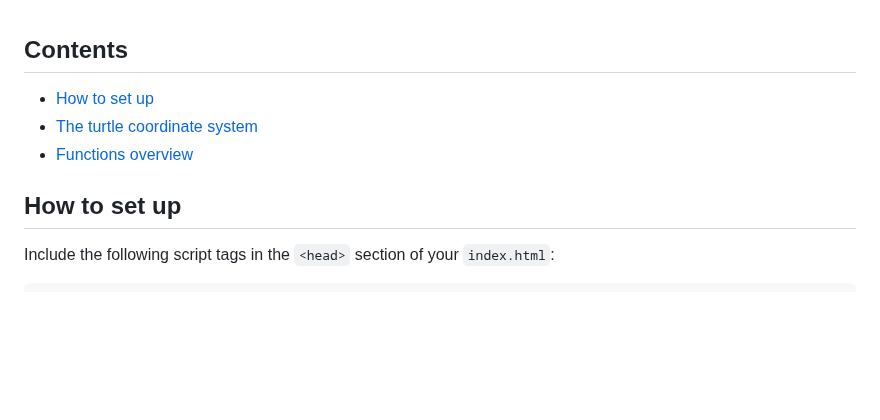
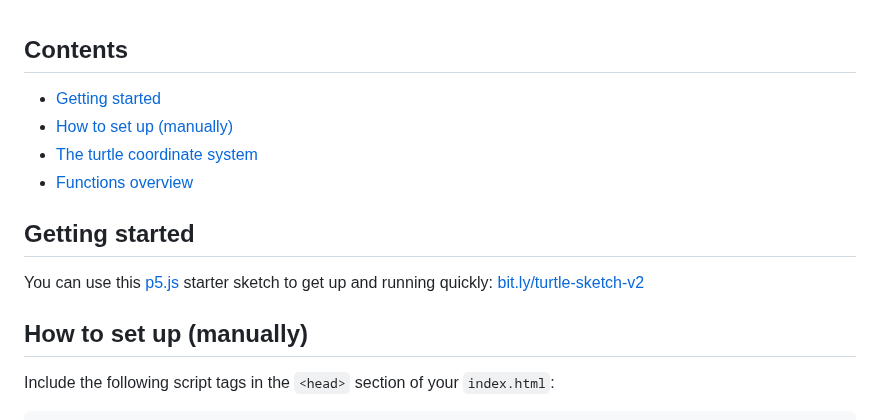
Before and after one commit to StudioProcess/turtle-graphics, a Markdown page: jsdoc-template/README.md, the part around one of its changes. Rendered like a GitHub page; blank space fills up the shorter version.

Commit message:
Added starter sketch link to docs

```diff
--- a/jsdoc-template/README.md
+++ b/jsdoc-template/README.md
@@ -1,12 +1,19 @@
 ## Contents
 
-* [How to set up](#how-to-set-up)
+* [Getting started](#getting-started)
+* [How to set up (manually)](#how-to-set-up)
 * [The turtle coordinate system](#the-turtle-coordinate-system)
 * [Functions overview](#functions-overview)
 
+<span id="getting-started" />
+
+## Getting started
+
+You can use this <a href="https://p5js.org">p5.js</a> starter sketch to get up and running quickly: <a href="https://bit.ly/turtle-sketch-v2">bit.ly/turtle-sketch-v2</a>
+
 <span id="how-to-set-up" />
 
-## How to set up
+## How to set up (manually)
 
 Include the following script tags in the `<head>` section of your `index.html`:
 
```
Also changed, not shown: other parts of jsdoc-template/README.md (+0 -1 lines).
